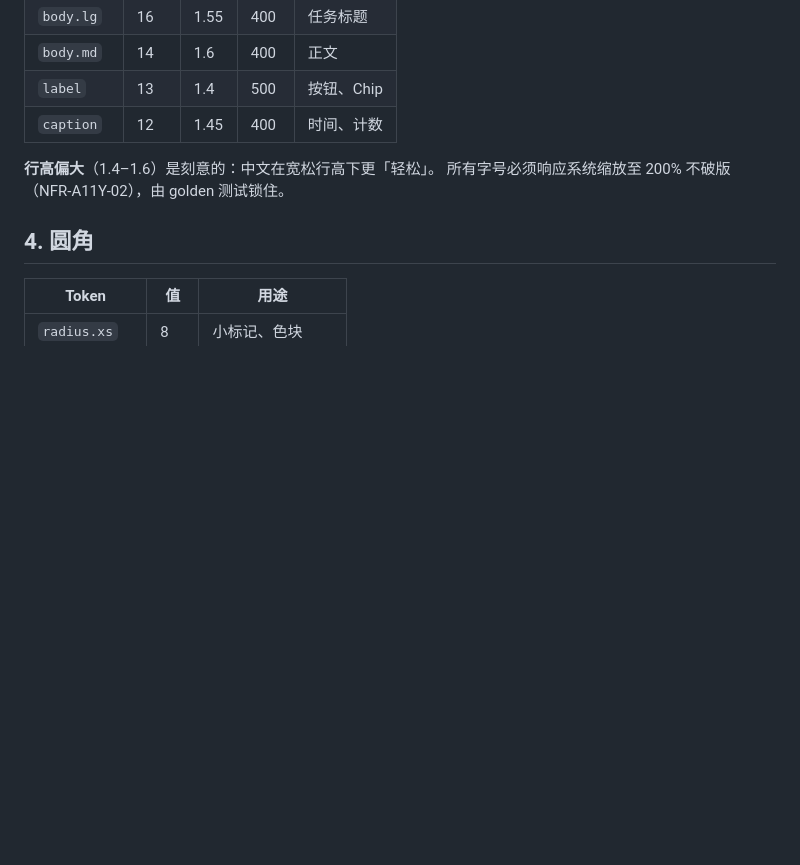
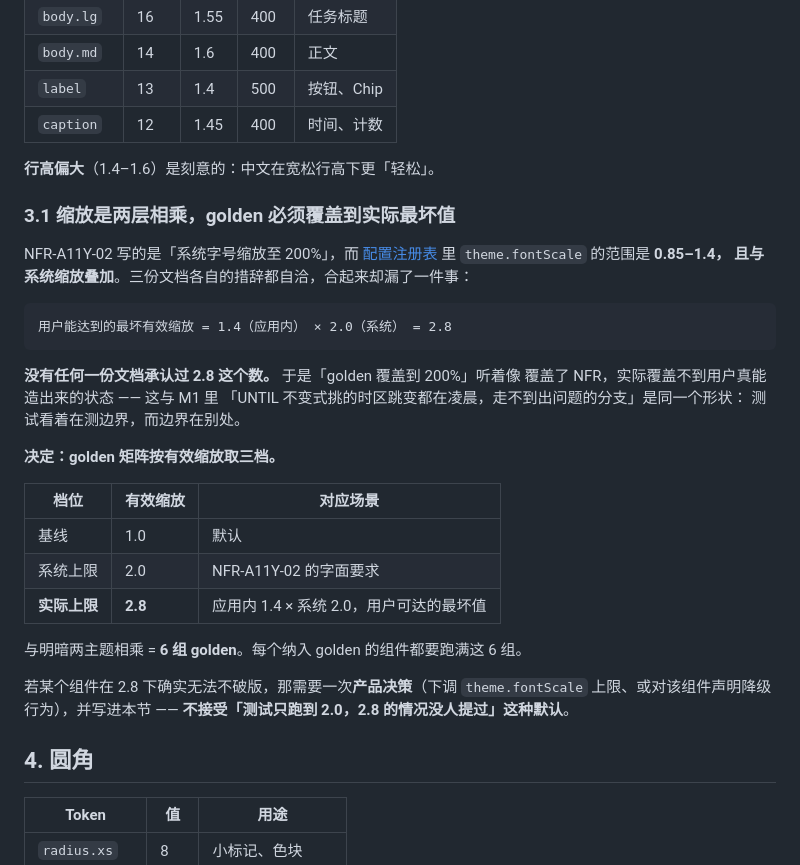
Before and after one commit to dream-until-dawn/planning_assistant, a Markdown page: docs/03-design/design-system.md, the part around the change. GitHub-like rendering; blank space fills up the shorter version.

Commit message:
docs(m2): 字号缩放是两层相乘，golden 的覆盖档位据此定死
评审提醒 theme.fontScale 与系统缩放叠加，查证时发现这是一处**文档间的
欠规定**，三份文档各自措辞都自洽，合起来却漏了一个数：

  requirements  NFR-A11Y-02「支持**系统**字号缩放至 200% 不破版」
  settings-spec theme.fontScale 0.85–1.4，与系统缩放叠加
  design-system 「响应**系统**缩放至 200% 不破版，由 golden 锁住」

  用户能达到的最坏有效缩放 = 1.4 × 2.0 = **2.8**，无人承认过这个数。

于是「golden 覆盖到 200%」听着像覆盖了 NFR，实际覆盖不到用户真能造出来的
状态 —— 与 M1 里「UNTIL 不变式挑的时区跳变都在凌晨，走不到出问题的分支」
是同一个形状：测试看着在测边界，而边界在别处。

决定（design-system §3.1）：golden 按有效缩放取 1.0 / 2.0 / 2.8 三档，
与明暗相乘共 6 组，每个纳入 golden 的组件跑满。

若某组件在 2.8 下确实无法不破版，那需要一次产品决策（下调上限或声明降级
行为）并写进该节 —— **不接受「测试只跑到 2.0，2.8 没人提过」这种默认**。

三份文档已互相加锚点，改一处能顺着找到另两处。

Co-Authored-By: Claude Opus 5 <noreply@anthropic.com>

````diff
--- a/docs/03-design/design-system.md
+++ b/docs/03-design/design-system.md
@@ -124,7 +124,35 @@
 | `caption` | 12 | 1.45 | 400 | 时间、计数 |
 
 **行高偏大**（1.4–1.6）是刻意的：中文在宽松行高下更「轻松」。
-所有字号必须响应系统缩放至 200% 不破版（NFR-A11Y-02），由 golden 测试锁住。
+
+### 3.1 缩放是**两层相乘**，golden 必须覆盖到实际最坏值
+
+NFR-A11Y-02 写的是「系统字号缩放至 200%」，而
+[配置注册表](settings-spec.md) 里 `theme.fontScale` 的范围是 **0.85–1.4，
+且与系统缩放叠加**。三份文档各自的措辞都自洽，合起来却漏了一件事：
+
+```
+用户能达到的最坏有效缩放 = 1.4（应用内） × 2.0（系统） = 2.8
+```
+
+**没有任何一份文档承认过 2.8 这个数。** 于是「golden 覆盖到 200%」听着像
+覆盖了 NFR，实际覆盖不到用户真能造出来的状态 —— 这与 M1 里
+「UNTIL 不变式挑的时区跳变都在凌晨，走不到出问题的分支」是同一个形状：
+测试看着在测边界，而边界在别处。
+
+**决定：golden 矩阵按有效缩放取三档。**
+
+| 档位 | 有效缩放 | 对应场景 |
+|---|---|---|
+| 基线 | 1.0 | 默认 |
+| 系统上限 | 2.0 | NFR-A11Y-02 的字面要求 |
+| **实际上限** | **2.8** | 应用内 1.4 × 系统 2.0，用户可达的最坏值 |
+
+与明暗两主题相乘 = **6 组 golden**。每个纳入 golden 的组件都要跑满这 6 组。
+
+若某个组件在 2.8 下确实无法不破版，那需要一次**产品决策**（下调
+`theme.fontScale` 上限、或对该组件声明降级行为），并写进本节 ——
+**不接受「测试只跑到 2.0，2.8 的情况没人提过」这种默认**。
 
 ## 4. 圆角
 
````
Also changed, not shown: docs/00-product/requirements.md (+1 -1 lines), docs/03-design/settings-spec.md (+1 -1 lines).
